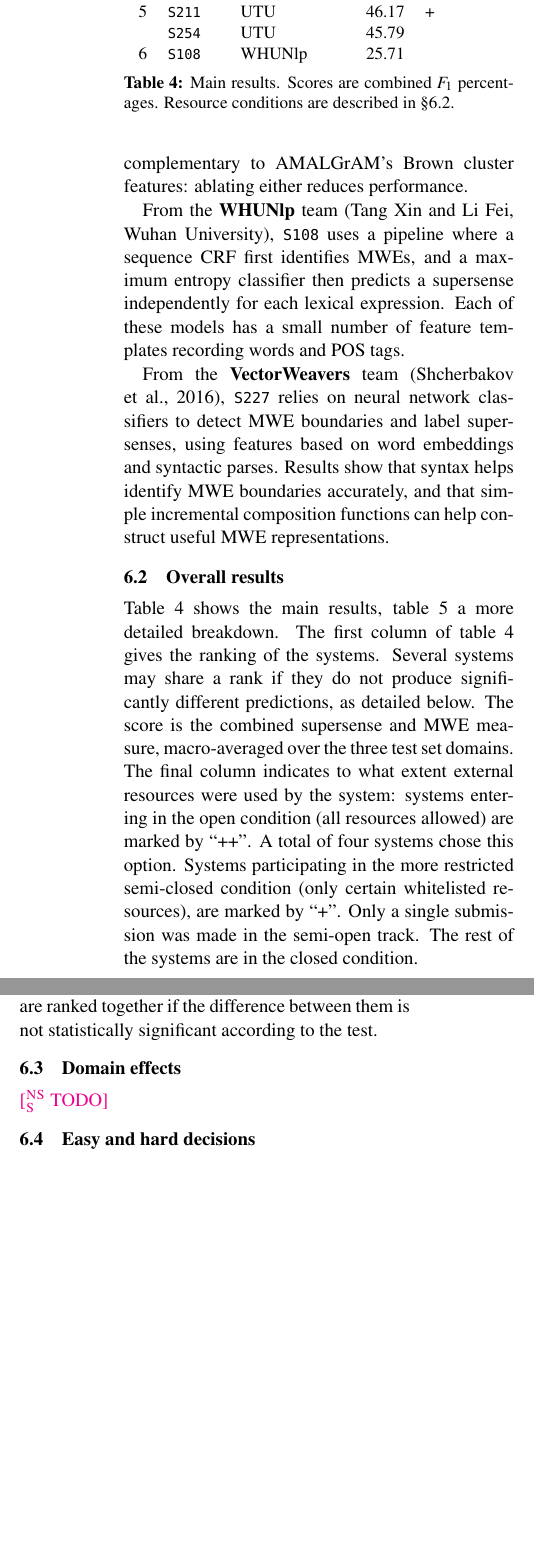
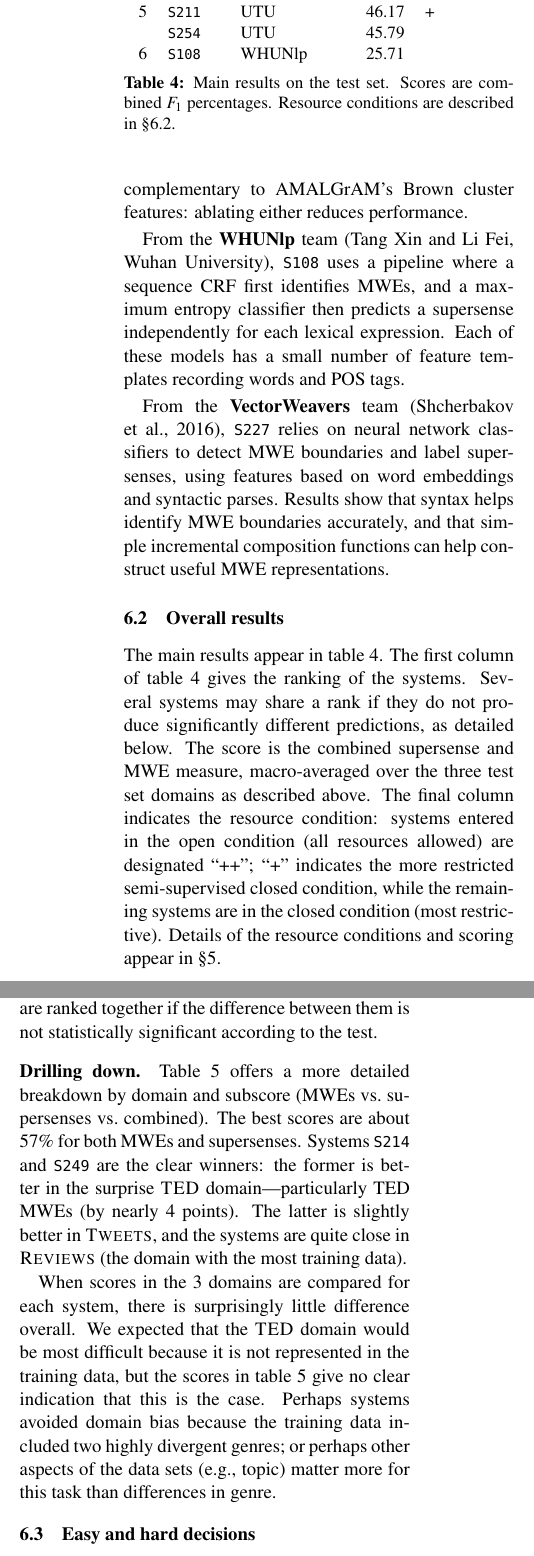
Before and after one commit to dimsum16/dimsum-task-paper, a LaTeX paper (dimsum16.tex): two parts of the columns of page 9 of 14, joined at a grey line, cut so that both start at the same text, the shorter picture padded with empty space. Compiled offline with pdfLaTeX.

Commit message:
overall results, drill-down by domain and subscore; remove microaverage column from table 5

```diff
--- a/dimsum16.tex
+++ b/dimsum16.tex
@@ -99,7 +99,7 @@
 \usepackage{booktabs} % pretty tables
 \usepackage{multicol}
 \usepackage{footnote}
-\newcolumntype{H}{>{\setbox0=\hbox\bgroup}c<{\egroup}@{}} % hidden column
+\newcolumntype{H}{>{\hspace{-15pt}\setbox0=\hbox\bgroup}c<{\egroup}@{}} % hidden column
 
 \usepackage{url}
 \usepackage[usenames]{color}
@@ -1209,15 +1209,17 @@ simple incremental composition functions can help construct useful MWE represent
 
 
 \subsection{Overall results}\label{sec:overall}
-\Cref{tbl:main-results} shows the main results, \cref{tbl:per-domain-results} a more detailed breakdown.
+The main results appear in \cref{tbl:main-results}.
 The first column of \cref{tbl:main-results} gives the ranking of the systems.
 Several systems may share a rank if they do not produce significantly different predictions, as detailed below.
-The score is the combined supersense and MWE measure, macro-averaged over the three test set domains.
-The final column indicates to what extent external resources were used by the system: systems entering
-in the open condition (all resources allowed) are marked by ``++''.
-A total of four systems chose this option. Systems participating in the more restricted semi-closed condition
-(only certain whitelisted resources), are marked by ``+''. Only a single submission was made in the semi-open track.
-The rest of the systems are in the closed condition.
+The score is the combined supersense and MWE measure, macro-averaged over the three test set domains
+as described above.
+The final column indicates the resource condition:
+systems entered in the open condition (all resources allowed) are designated ``++'';
+``+'' indicates the more restricted semi-supervised closed condition,
+while the remaining systems are in the closed condition (most restrictive).
+Details of the resource conditions and scoring appear in \cref{sec:eval}.
+
 
 \begin{table}\small\centering
 \begin{tabular}{rllrl}
@@ -1234,7 +1236,7 @@ The rest of the systems are in the closed condition.
     6 &   \sys{S108} &         WHUNlp &  25.71 &      \\
 \end{tabular}
 
-\caption{Main results. Scores are combined $F_1$ percentages.
+\caption{Main results on the test set. Scores are combined $F_1$ percentages.
 Resource conditions are described in \cref{sec:overall}.}
 
 \label{tbl:main-results}
@@ -1257,9 +1259,21 @@ We therefore decided to rank all three systems together.
 In general, adjacent entries in the sorted scoring table are ranked together
 if the difference between them is not statistically significant according to the test.
 
-\subsection{Domain effects}
+\paragraph{Drilling down.}
+\Cref{tbl:per-domain-results} offers a more detailed breakdown by domain and
+subscore (MWEs vs.~supersenses vs.~combined).
+The best scores are about 57\% for both MWEs and supersenses.
+Systems \sys{S214} and \sys{S249} are the clear winners:
+the former is better in the surprise \dataset{TED} domain---particularly TED MWEs (by nearly 4~points).
+The latter is slightly better in \dataset{Tweets},
+and the systems are quite close in \dataset{Reviews} (the domain with the most training data).
 
-\nss{TODO}
+When scores in the 3~domains are compared for each system, there is surprisingly little difference overall.
+We expected that the \dataset{TED} domain would be most difficult because it is not represented
+in the training data, but the scores in \cref{tbl:per-domain-results} give no clear indication that this is the case.
+Perhaps systems avoided domain bias because the training data included two highly divergent genres;
+or perhaps other aspects of the data sets (e.g., topic) matter more for this task than
+differences in genre.
 
 \subsection{Easy and hard decisions}
 
```
Also changed, not shown: dimsum16.tex (23 more changed lines).
